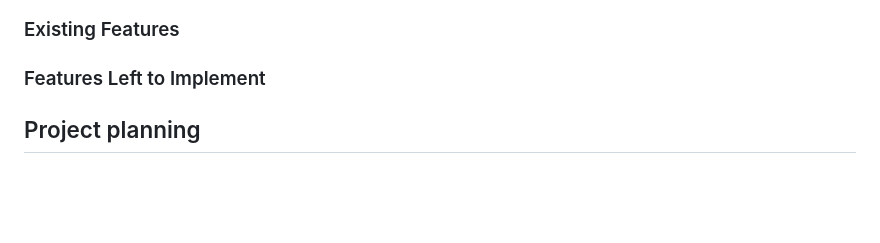
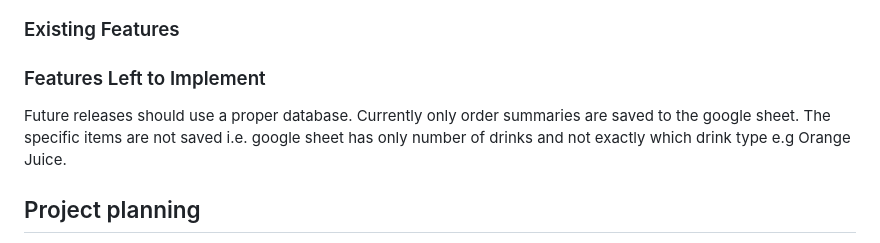
Before and after one commit to tumelo-maja/pizza_order_cli, a Markdown page: README.md, the part around the change. Rendered like a GitHub page; blank space fills up the shorter version.

Commit message:
Add note about google sheets limitations

```diff
--- a/README.md
+++ b/README.md
@@ -24,6 +24,8 @@ PizzaPalace is a command-line_interface (CLI) application for ordering pizza mea
 ### Existing Features
 
 ### Features Left to Implement
+
+Future releases should use a proper database. Currently only order summaries are saved to the google sheet. The specific items are not saved i.e. google sheet has only number of drinks and not exactly which drink type e.g Orange Juice.
 
 ## Project planning
 In this section, we provide all tasks related to project planning for development of the application. User stories and business goals are presented in this section
```
